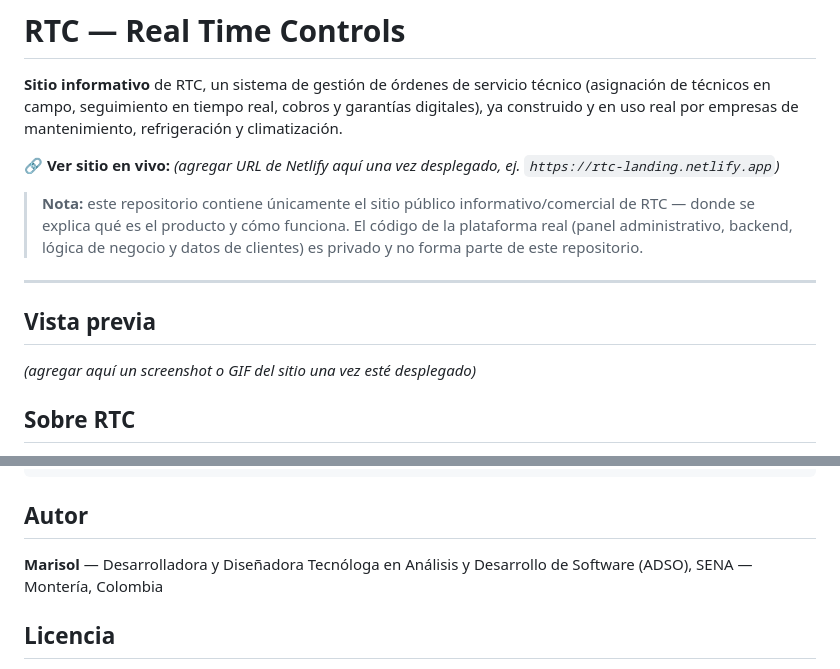
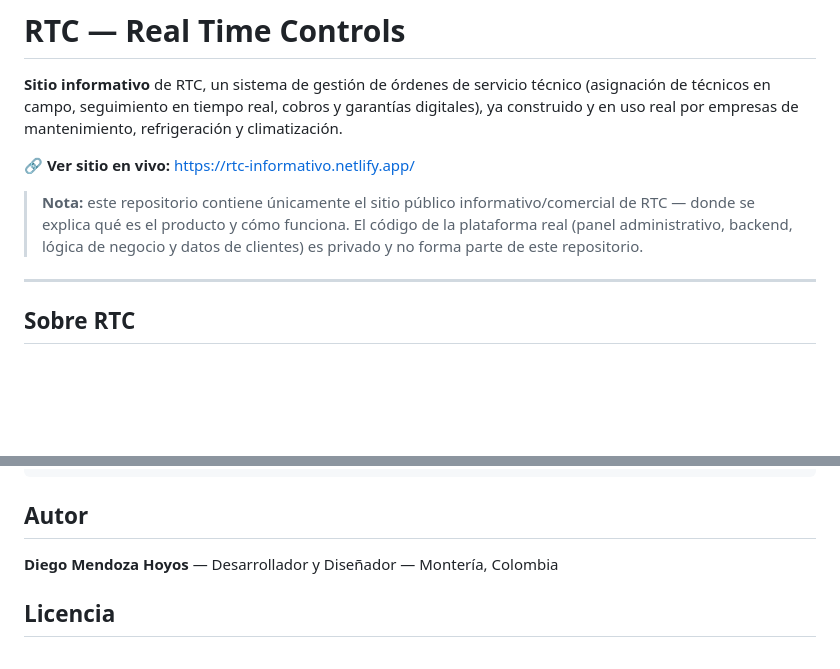
Before and after one commit to DiegoMH14/RTC, a Markdown page: README.md, 2 parts joined by grey strips. Rendered like a GitHub page; blank space fills up the shorter version.

```diff
--- a/README.md
+++ b/README.md
@@ -2,15 +2,11 @@
 
 **Sitio informativo** de RTC, un sistema de gestión de órdenes de servicio técnico (asignación de técnicos en campo, seguimiento en tiempo real, cobros y garantías digitales), ya construido y en uso real por empresas de mantenimiento, refrigeración y climatización.
 
-🔗 **Ver sitio en vivo:** _(agregar URL de Netlify aquí una vez desplegado, ej. `https://rtc-landing.netlify.app`)_
+🔗 **Ver sitio en vivo:** https://rtc-informativo.netlify.app/
 
 > **Nota:** este repositorio contiene únicamente el sitio público informativo/comercial de RTC — donde se explica qué es el producto y cómo funciona. El código de la plataforma real (panel administrativo, backend, lógica de negocio y datos de clientes) es privado y no forma parte de este repositorio.
 
 ---
-
-## Vista previa
-
-_(agregar aquí un screenshot o GIF del sitio una vez esté desplegado)_
 
 ## Sobre RTC
 
@@ -99,8 +95,7 @@ netlify deploy --prod
 
 ## Autor
 
-**Marisol** — Desarrolladora y Diseñadora
-Tecnóloga en Análisis y Desarrollo de Software (ADSO), SENA — Montería, Colombia
+**Diego Mendoza Hoyos** — Desarrollador y Diseñador — Montería, Colombia
 
 ## Licencia
 
```
